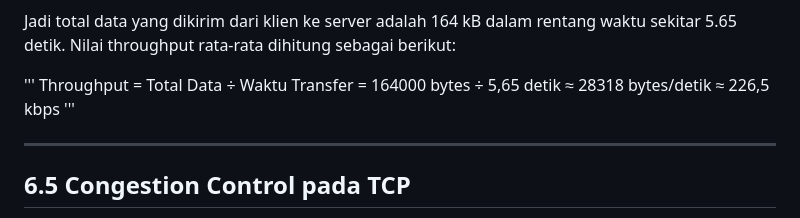
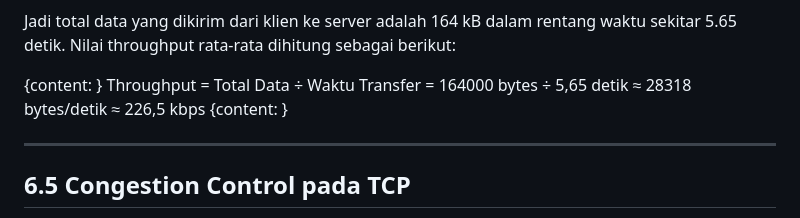
Before and after one commit to BimaL-pro/Bima-Luthfi-Nurhakim--Jarkom, a Markdown page: week6/laprak4.md, the part around the change. GitHub-like rendering.

Commit message:
add edit rumus  week6 - laprak 4 berisi modul 6

```diff
--- a/week6/laprak4.md
+++ b/week6/laprak4.md
@@ -203,12 +203,12 @@ Ini waktu tranfer:
 
 Jadi total data yang dikirim dari klien ke server adalah 164 kB dalam rentang waktu sekitar 5.65 detik. Nilai throughput rata-rata dihitung sebagai berikut:
 
-'''
+{content: }
 Throughput = Total Data ÷ Waktu Transfer
            = 164000 bytes ÷ 5,65 detik
            ≈ 28318 bytes/detik
            ≈ 226,5 kbps
-'''
+{content: }
 
 ----------------------------------------------------------------------------------------------------------------------------------
 
```
